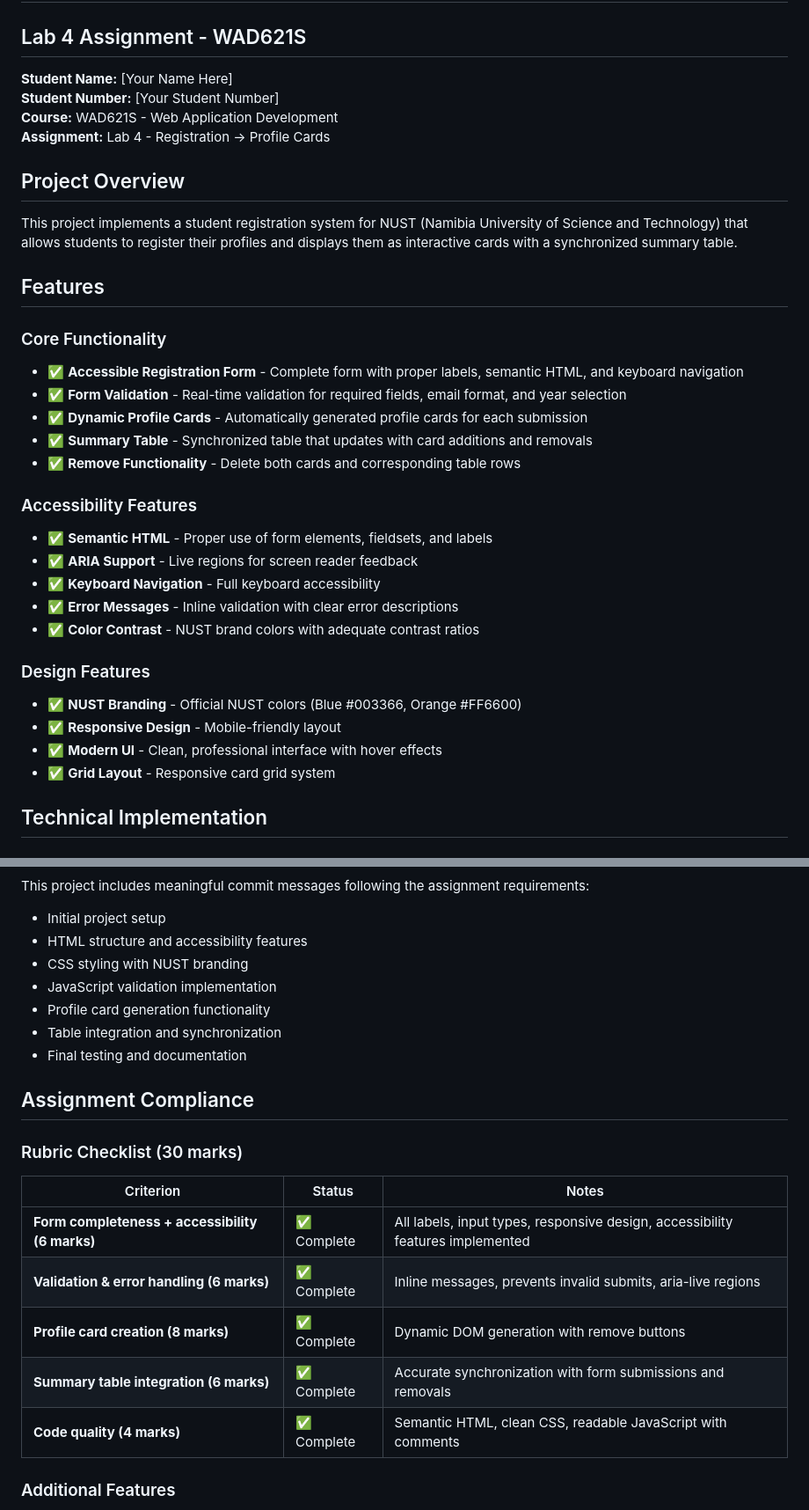
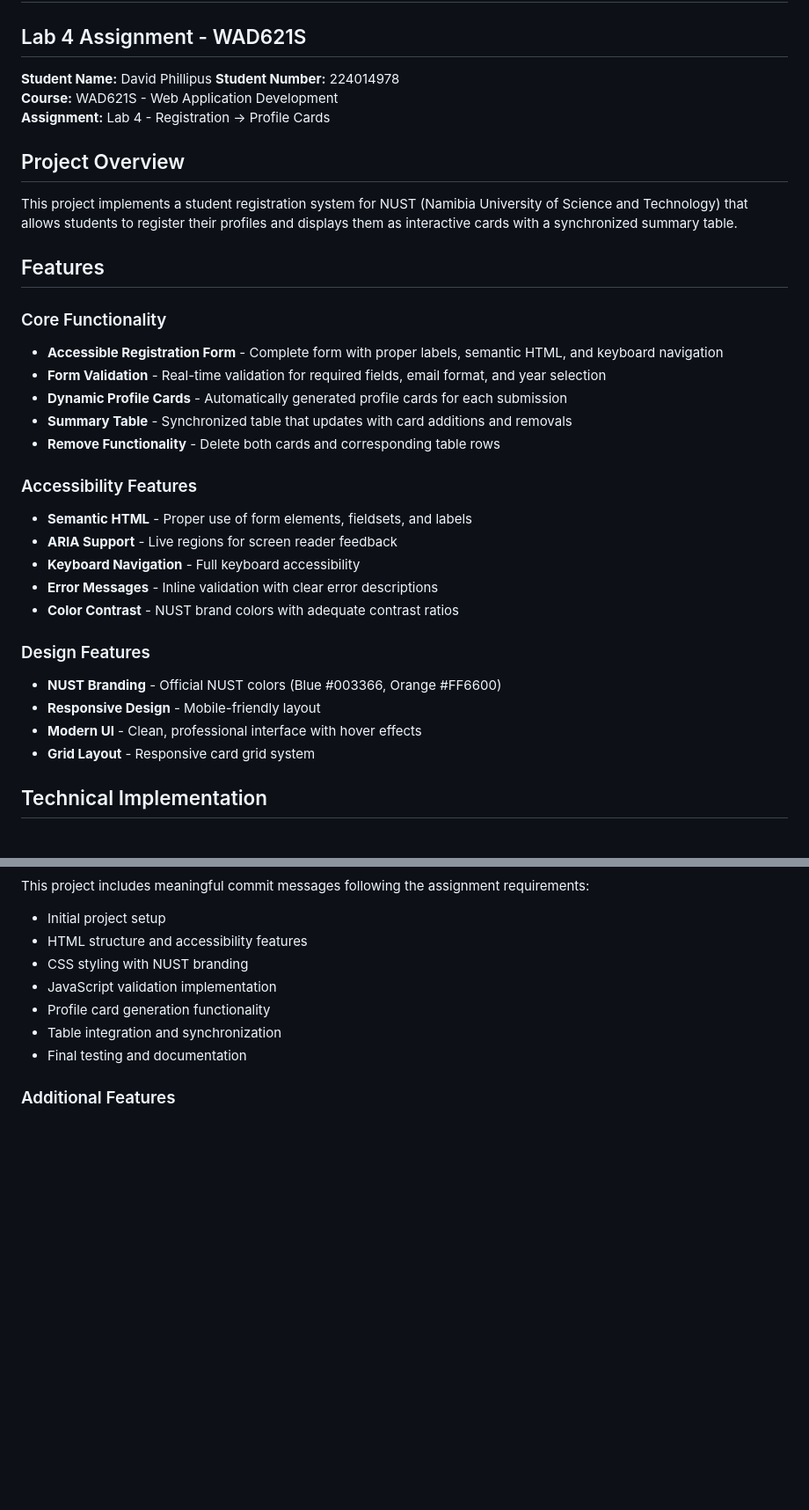
Before and after one commit to davidsphillipus-del/Lab04, a Markdown page: README.md, 2 parts joined by grey strips. Shown at 88% size. GitHub-like rendering; blank space fills up the shorter version.

```diff
--- a/README.md
+++ b/README.md
@@ -2,8 +2,8 @@
 
 ## Lab 4 Assignment - WAD621S
 
-**Student Name:** [Your Name Here]
-**Student Number:** [Your Student Number]
+**Student Name:** David Phillipus
+**Student Number:** 224014978
 **Course:** WAD621S - Web Application Development
 **Assignment:** Lab 4 - Registration → Profile Cards
 
@@ -14,24 +14,24 @@ This project implements a student registration system for NUST (Namibia Universi
 ## Features
 
 ### Core Functionality
-- ✅ **Accessible Registration Form** - Complete form with proper labels, semantic HTML, and keyboard navigation
-- ✅ **Form Validation** - Real-time validation for required fields, email format, and year selection
-- ✅ **Dynamic Profile Cards** - Automatically generated profile cards for each submission
-- ✅ **Summary Table** - Synchronized table that updates with card additions and removals
-- ✅ **Remove Functionality** - Delete both cards and corresponding table rows
+- **Accessible Registration Form** - Complete form with proper labels, semantic HTML, and keyboard navigation
+- **Form Validation** - Real-time validation for required fields, email format, and year selection
+- **Dynamic Profile Cards** - Automatically generated profile cards for each submission
+- **Summary Table** - Synchronized table that updates with card additions and removals
+-  **Remove Functionality** - Delete both cards and corresponding table rows
 
 ### Accessibility Features
-- ✅ **Semantic HTML** - Proper use of form elements, fieldsets, and labels
-- ✅ **ARIA Support** - Live regions for screen reader feedback
-- ✅ **Keyboard Navigation** - Full keyboard accessibility
-- ✅ **Error Messages** - Inline validation with clear error descriptions
-- ✅ **Color Contrast** - NUST brand colors with adequate contrast ratios
+- **Semantic HTML** - Proper use of form elements, fieldsets, and labels
+- **ARIA Support** - Live regions for screen reader feedback
+- **Keyboard Navigation** - Full keyboard accessibility
+- **Error Messages** - Inline validation with clear error descriptions
+- **Color Contrast** - NUST brand colors with adequate contrast ratios
 
 ### Design Features
-- ✅ **NUST Branding** - Official NUST colors (Blue #003366, Orange #FF6600)
-- ✅ **Responsive Design** - Mobile-friendly layout
-- ✅ **Modern UI** - Clean, professional interface with hover effects
-- ✅ **Grid Layout** - Responsive card grid system
+-  **NUST Branding** - Official NUST colors (Blue #003366, Orange #FF6600)
+-  **Responsive Design** - Mobile-friendly layout
+-  **Modern UI** - Clean, professional interface with hover effects
+-  **Grid Layout** - Responsive card grid system
 
 ## Technical Implementation
 
@@ -89,17 +89,6 @@ This project includes meaningful commit messages following the assignment requir
 - Table integration and synchronization
 - Final testing and documentation
 
-## Assignment Compliance
-
-### Rubric Checklist (30 marks)
-
-| Criterion | Status | Notes |
-|-----------|--------|-------|
-| **Form completeness + accessibility (6 marks)** | ✅ Complete | All labels, input types, responsive design, accessibility features implemented |
-| **Validation & error handling (6 marks)** | ✅ Complete | Inline messages, prevents invalid submits, aria-live regions |
-| **Profile card creation (8 marks)** | ✅ Complete | Dynamic DOM generation with remove buttons |
-| **Summary table integration (6 marks)** | ✅ Complete | Accurate synchronization with form submissions and removals |
-| **Code quality (4 marks)** | ✅ Complete | Semantic HTML, clean CSS, readable JavaScript with comments |
 
 ### Additional Features
 - Professional NUST branding and color scheme
```
Also changed, not shown: other parts of README.md (+0 -6 lines).
